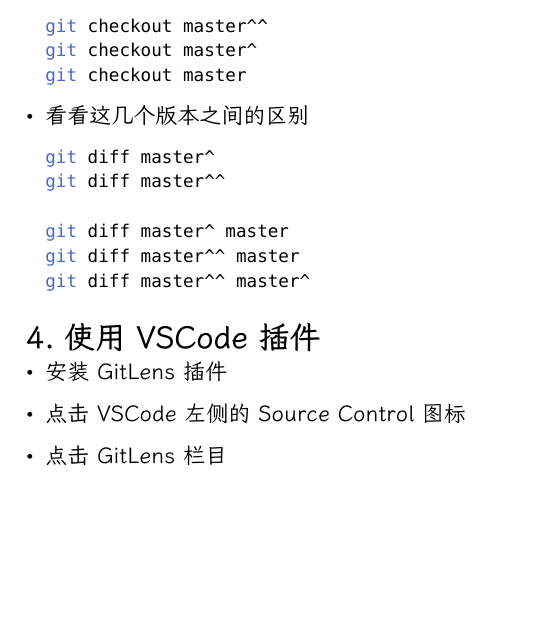
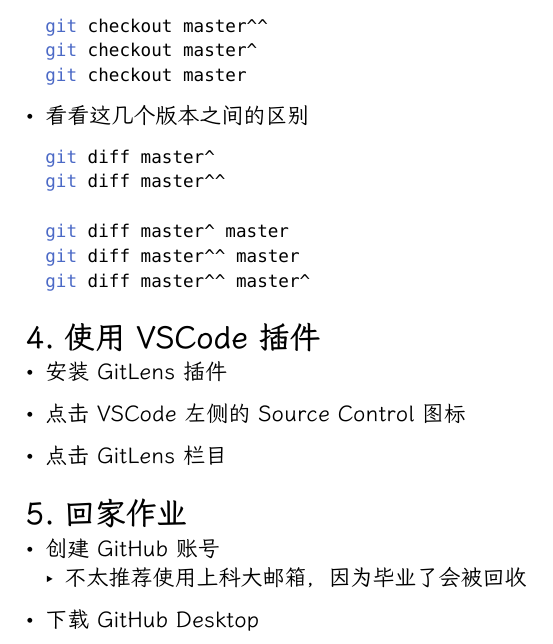
Before and after one commit to Nagisaaaaaaaaa/CS100-2025-Spring-Recitations, a Typst document (r2/basics/learn_git.typ): part of page 2 of 2, cut so that both start at the same text, the shorter picture padded with empty space. The pictures show the PDF file r2/basics/learn_git.pdf that the author committed with the source.

Commit message:
fix(Git): Add homework. (#18)

```diff
--- a/r2/basics/learn_git.typ
+++ b/r2/basics/learn_git.typ
@@ -151,3 +151,13 @@
 - 点击 VSCode 左侧的 Source Control 图标
 
 - 点击 GitLens 栏目
+
+//
+//
+//
+= 回家作业
+
+- 创建 GitHub 账号
+  - 不太推荐使用上科大邮箱，因为毕业了会被回收
+
+- 下载 GitHub Desktop
```
Also changed, not shown: r2/basics/learn_git.pdf.
